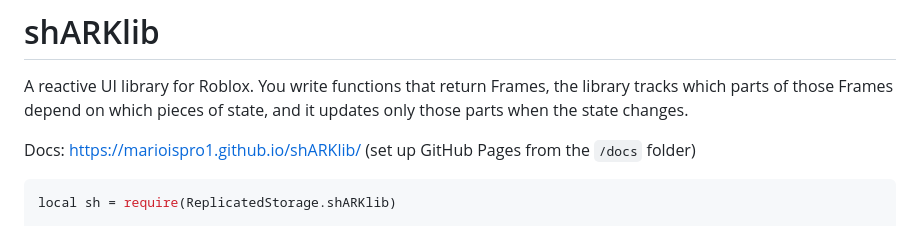
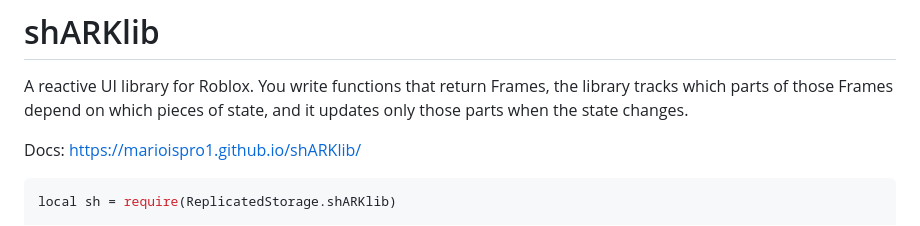
Before and after one commit to Marioispro1/shARKlib, a Markdown page: README.md, the part around the change. Drawn GitHub-style.

Commit message:
Update documentation link in README
Removed placeholder link for documentation in README.

````diff
--- a/README.md
+++ b/README.md
@@ -2,7 +2,7 @@
 
 A reactive UI library for Roblox. You write functions that return Frames, the library tracks which parts of those Frames depend on which pieces of state, and it updates only those parts when the state changes.
 
-Docs: [https://marioispro1.github.io/shARKlib/](#) (set up GitHub Pages from the `/docs` folder)
+Docs: https://marioispro1.github.io/shARKlib/
 
 ```lua
 local sh = require(ReplicatedStorage.shARKlib)
````
